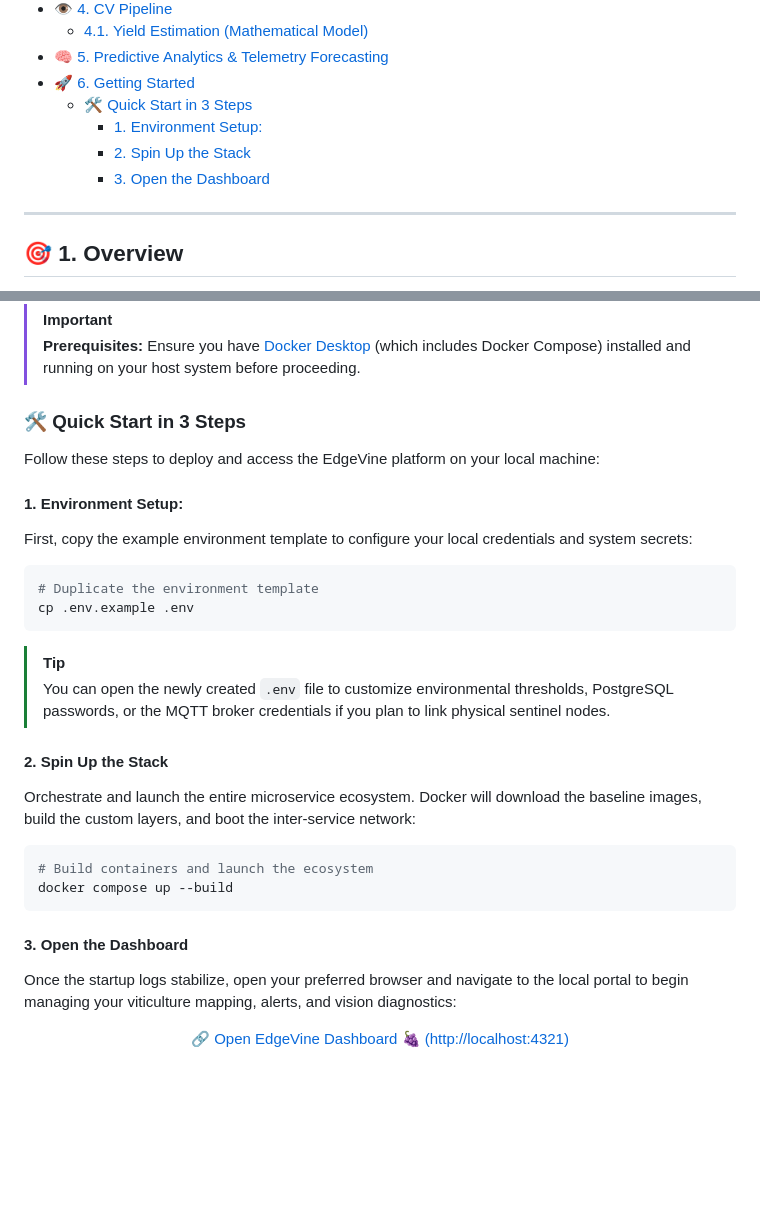
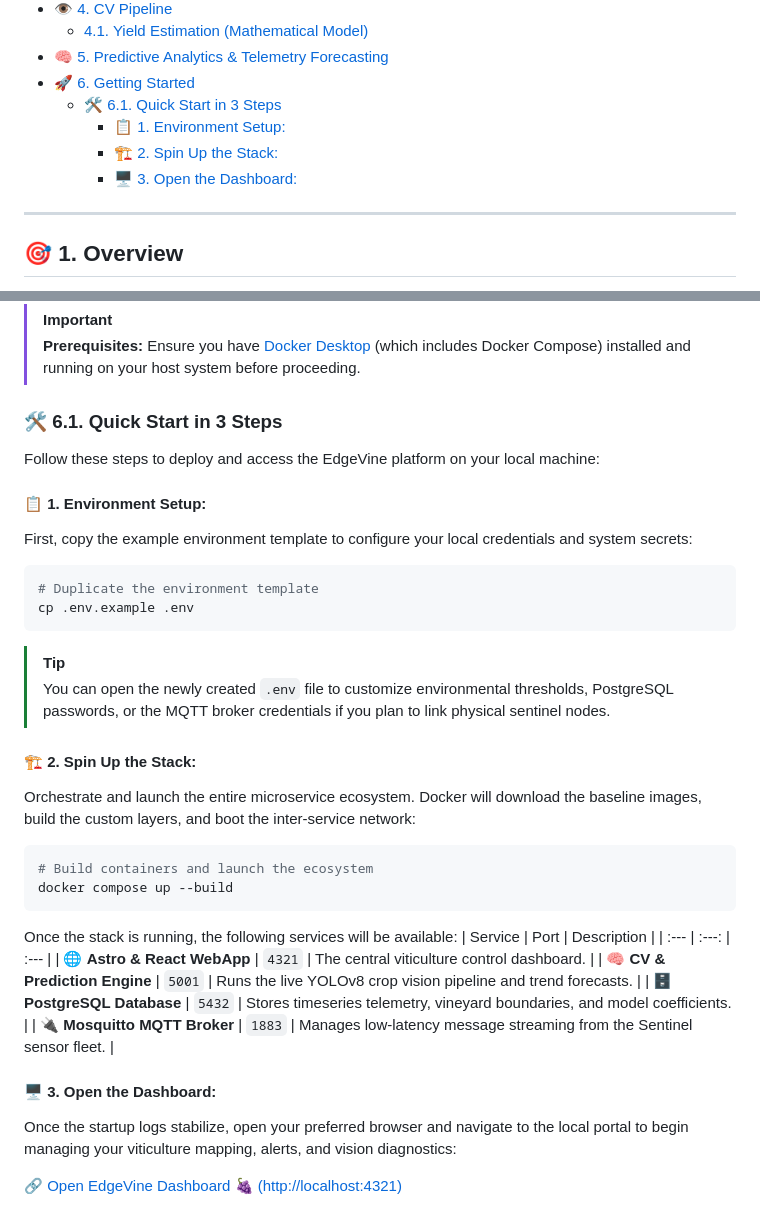
Before and after one commit to Lori-in-the-clouds/EdgeVine, a Markdown page: readme.md, 2 parts joined by grey strips. Drawn GitHub-style; blank space fills up the shorter version.

Commit message:
getting started readme

````diff
--- a/readme.md
+++ b/readme.md
@@ -16,10 +16,10 @@ EdgeVine is an advanced precision viticulture platform that seamlessly integrate
   - [4.1. Yield Estimation (Mathematical Model)](#41-yield-estimation-mathematical-model)
 - [🧠 5. Predictive Analytics \& Telemetry Forecasting](#-5-predictive-analytics--telemetry-forecasting)
 - [🚀 6. Getting Started](#-6-getting-started)
-  - [🛠️ Quick Start in 3 Steps](#️-quick-start-in-3-steps)
-    - [1. Environment Setup:](#1-environment-setup)
-    - [2. Spin Up the Stack](#2-spin-up-the-stack)
-    - [3. Open the Dashboard](#3-open-the-dashboard)
+  - [🛠️ 6.1. Quick Start in 3 Steps](#️-61-quick-start-in-3-steps)
+    - [📋 1. Environment Setup:](#-1-environment-setup)
+    - [🏗️ 2. Spin Up the Stack:](#️-2-spin-up-the-stack)
+    - [🖥️ 3. Open the Dashboard:](#️-3-open-the-dashboard)
 
 ---
 
@@ -190,11 +190,11 @@ EdgeVine is fully containerized using **Docker** and **Docker Compose**, orchest
 > [!IMPORTANT]
 > **Prerequisites:** Ensure you have [Docker Desktop](https://www.docker.com/products/docker-desktop/) (which includes Docker Compose) installed and running on your host system before proceeding.
 
-### 🛠️ Quick Start in 3 Steps
+### 🛠️ 6.1. Quick Start in 3 Steps
 
 Follow these steps to deploy and access the EdgeVine platform on your local machine:
 
-#### 1. Environment Setup:
+#### 📋 1. Environment Setup:
 First, copy the example environment template to configure your local credentials and system secrets:
 
 ```bash
@@ -205,13 +205,20 @@ cp .env.example .env
 > [!TIP]
 >You can open the newly created `.env` file to customize environmental thresholds, PostgreSQL passwords, or the MQTT broker credentials if you plan to link physical sentinel nodes.
 
-#### 2. Spin Up the Stack
+#### 🏗️ 2. Spin Up the Stack:
 Orchestrate and launch the entire microservice ecosystem. Docker will download the baseline images, build the custom layers, and boot the inter-service network:
 
 ```bash
 # Build containers and launch the ecosystem
 docker compose up --build
 ```
+Once the stack is running, the following services will be available:
+| Service | Port | Description |
+| :--- | :---: | :--- |
+| 🌐 **Astro & React WebApp** | `4321` | The central viticulture control dashboard. |
+| 🧠 **CV & Prediction Engine** | `5001` | Runs the live YOLOv8 crop vision pipeline and trend forecasts. |
+| 🗄️ **PostgreSQL Database** | `5432` | Stores timeseries telemetry, vineyard boundaries, and model coefficients. |
+| 🔌 **Mosquitto MQTT Broker** | `1883` | Manages low-latency message streaming from the Sentinel sensor fleet. |
 
-#### 3. Open the Dashboard
+#### 🖥️ 3. Open the Dashboard:
 Once the startup logs stabilize, open your preferred browser and navigate to the local portal to begin managing your viticulture mapping, alerts, and vision diagnostics:
````
Also changed, not shown: other parts of readme.md (+1 -1 lines).
